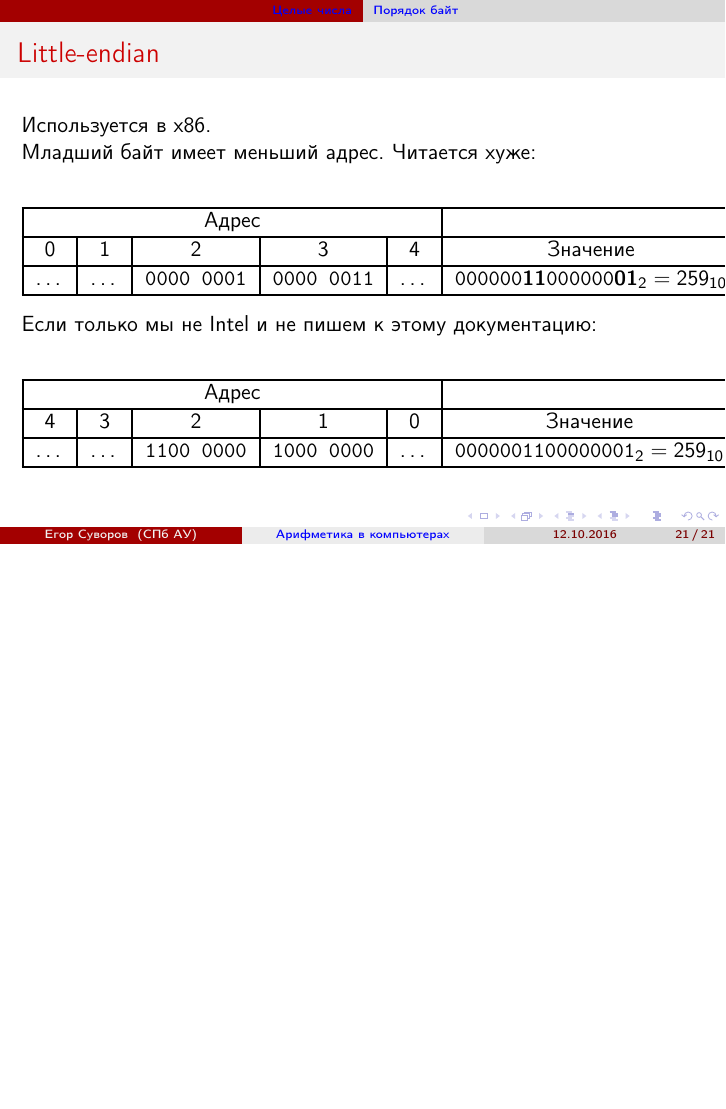
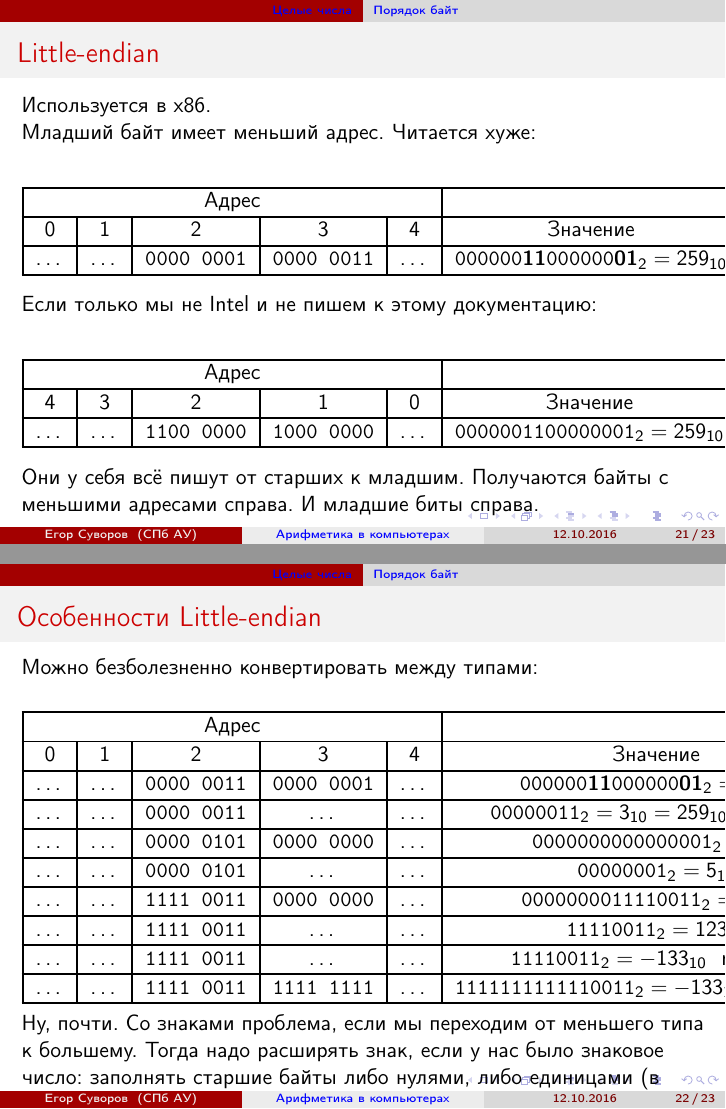
Before and after one commit to yeputons/fall-2016-paradigms, LaTeX slides (161012/161012b.tex, which reads 161012/01-int-04-order.tex): page 43 of 43 before the commit and pages 43 and 45 of 46 after it, the two joined at a grey line, the shorter picture padded with empty space. Compiled offline with pdfLaTeX.

Commit message:
161012: extend draft to fully cover integers

```diff
--- a/161012/01-int-04-order.tex
+++ b/161012/01-int-04-order.tex
@@ -74,4 +84,55 @@
 			\dots & \dots & \t{1100 0000} & \t{1000 0000} & \dots & $\t{0000 0011 0000 0001}_2=259_{10}$ \\\hline
 		\end{tabular}
 	\end{center}
+	Они у себя всё пишут от старших к младшим.
+	Получаются байты с меньшими адресами справа.
+	И младшие биты справа.
 \end{frame}
+
+\begin{frame}{Особенности Little-endian}
+	Можно безболезненно конвертировать между типами:
+	\begin{center}
+		\begin{tabular}{|c|c|c|c|c|c|c|}
+			\hline
+			\multicolumn{5}{|c|}{Адрес} & \\\hline
+			0 & 1 & 2 & 3 & 4 & Значение \\\hline
+			\dots & \dots & \t{0000 0011} & \t{0000 0001} & \dots & $\t{0000 00\textbf{11} 0000 00\textbf{01}}_2=259_{10}$ \\\hline
+			\dots & \dots & \t{0000 0011} & \dots & \dots & $\t{0000 0011}_2=3_{10}=259_{10} \mod 256$ \\\hline
+			\dots & \dots & \t{0000 0101} & \t{0000 0000} & \dots & $\t{0000 0000 0000 0001}_2=5_{10}$ \\\hline
+			\dots & \dots & \t{0000 0101} & \dots & \dots & $\t{0000 0001}_2=5_{10}$ \\\hline
+			\dots & \dots & \t{1111 0011} & \t{0000 0000} & \dots & $\t{0000 0000 1111 0011}_2=123_{10}$ \\\hline
+			\dots & \dots & \t{1111 0011} & \dots & \dots & $\t{1111 0011}_2=123_{10}$ \\\hline
+			\dots & \dots & \t{1111 0011} & \dots & \dots & $\t{1111 0011}_2=-133_{10} \mod 256$ \\\hline
+			\dots & \dots & \t{1111 0011} & \t{1111 1111} & \dots & $\t{1111 1111 1111 0011}_2=-133_{10} \mod 65536$ \\\hline
+		\end{tabular}
+	\end{center}
+	Ну, почти.
+	Со знаками проблема, если мы переходим от меньшего типа к большему.
+	Тогда надо расширять знак, если у нас было знаковое число: заполнять старшие байты либо нулями, либо единицами (в зависимости от... \pause старшего бита в числе).
+	И даже если беззнаковое, то надо не забыть занулить старшие байты.
+
+	Компиляторы низкоуровневых языков делают это автоматически, когда вы делаете какие-то присваивания.
+	Разумеется, надо аккуратно следить за типами, иначе не сделают.
+
+	Привет от функций htons в сокетах.
+\end{frame}
+
+\begin{frame}{Резюме}
+	\begin{enumerate}
+		\item
+			Целые числа хранятся в двоичной системе счисления.
+		\item
+			Знаковость числа определяется лишь типом данных.
+		\item
+			Самый распространённый способ кодирования отрицательных чисел "--- <<дополнительный код>>.
+		\item
+			В дополнительном коде старший бит отвечает за знак, а операции сложения/вычитания/умножения делаются абсолютно так же, как и в беззнаковых числах.
+		\item
+			Операциям сравнения чисел на меньше/больше и делению важно знать, работаем ли мы в дополнительном коде или с беззнаковыми числами.
+		\item
+			Порядок байт в числах может отличаться даже в разных местах внутри одного приложения.
+			Читайте документацию, если работаете с чем-то на уровне байт!
+		\item
+			Если работаете с little-endian и меняете количество байт в числе "--- позаботьтесь о знаке.
+	\end{enumerate}
+\end{frame}
```
Also changed, not shown: 161012/01-int-04-order.tex (10 more changed lines).
